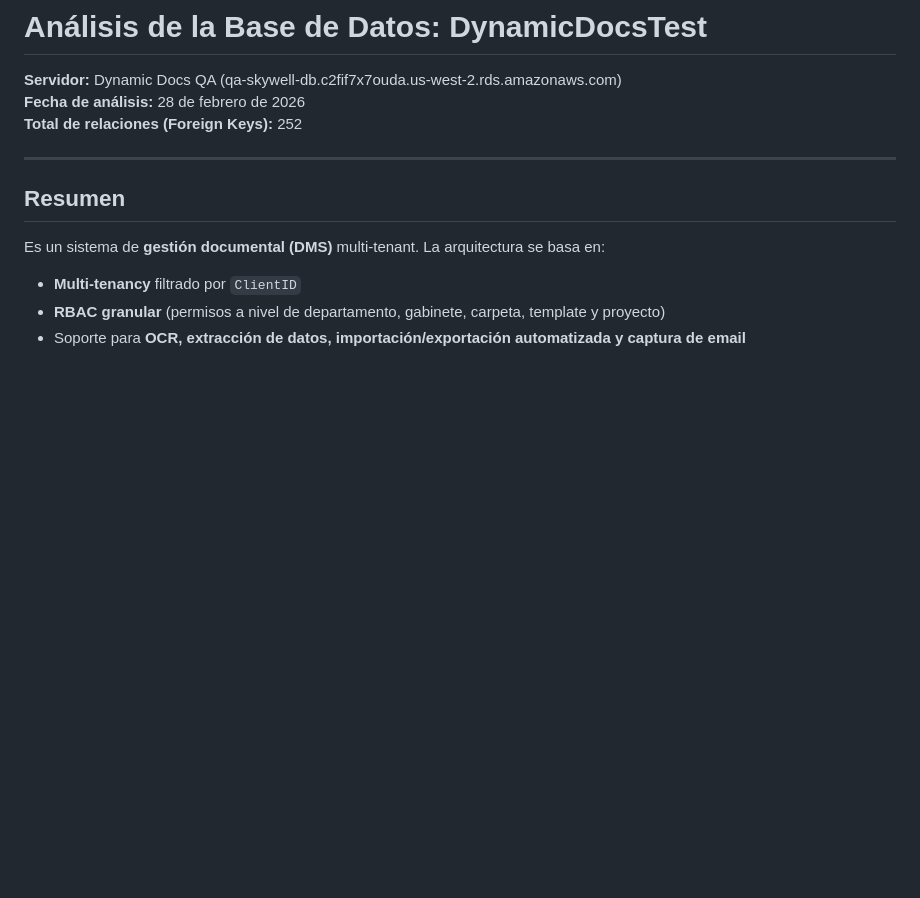
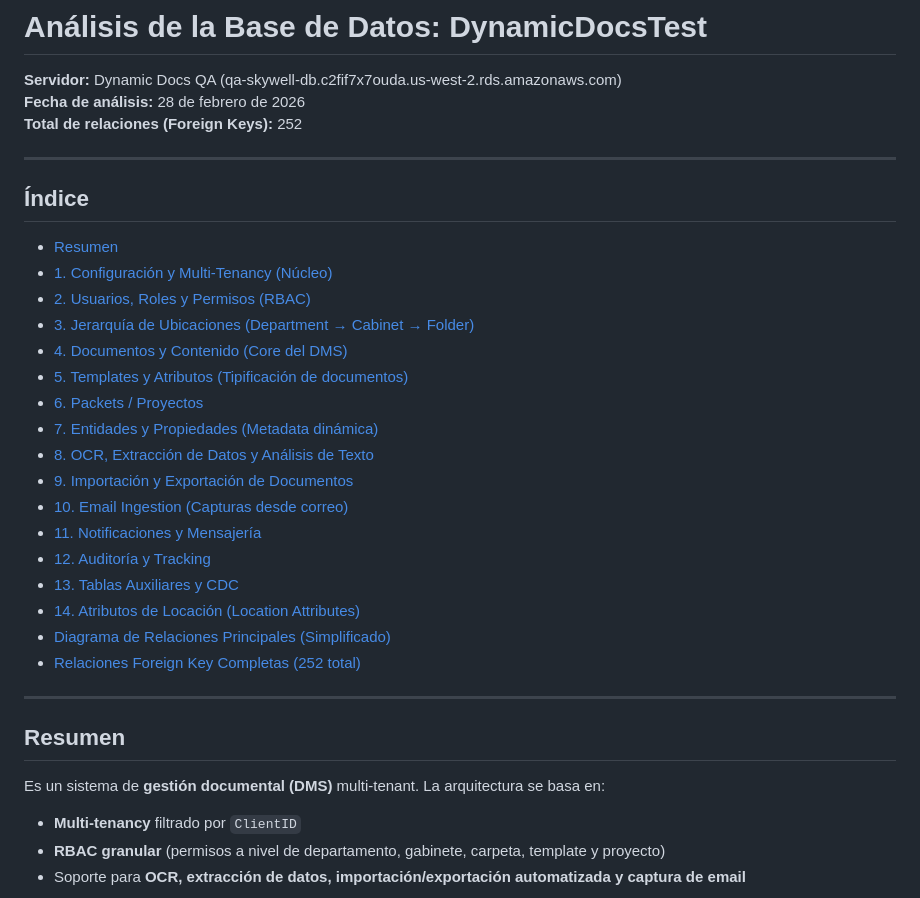
Before and after one commit to diego-jacome/qa-documentation, a Markdown page: databases/DynamicDocsTest_Database_Analysis.md, the part around one of its changes. GitHub-like rendering; blank space fills up the shorter version.

```diff
--- a/databases/DynamicDocsTest_Database_Analysis.md
+++ b/databases/DynamicDocsTest_Database_Analysis.md
@@ -3,6 +3,28 @@
 **Servidor:** Dynamic Docs QA (qa-skywell-db.c2fif7x7ouda.us-west-2.rds.amazonaws.com)
 **Fecha de análisis:** 28 de febrero de 2026
 **Total de relaciones (Foreign Keys):** 252
+
+---
+
+## Índice
+
+- [Resumen](#resumen)
+- [1. Configuración y Multi-Tenancy (Núcleo)](#1-configuración-y-multi-tenancy-núcleo)
+- [2. Usuarios, Roles y Permisos (RBAC)](#2-usuarios-roles-y-permisos-rbac)
+- [3. Jerarquía de Ubicaciones (Department → Cabinet → Folder)](#3-jerarquía-de-ubicaciones-department--cabinet--folder)
+- [4. Documentos y Contenido (Core del DMS)](#4-documentos-y-contenido-core-del-dms)
+- [5. Templates y Atributos (Tipificación de documentos)](#5-templates-y-atributos-tipificación-de-documentos)
+- [6. Packets / Proyectos](#6-packets--proyectos)
+- [7. Entidades y Propiedades (Metadata dinámica)](#7-entidades-y-propiedades-metadata-dinámica)
+- [8. OCR, Extracción de Datos y Análisis de Texto](#8-ocr-extracción-de-datos-y-análisis-de-texto)
+- [9. Importación y Exportación de Documentos](#9-importación-y-exportación-de-documentos)
+- [10. Email Ingestion (Capturas desde correo)](#10-email-ingestion-capturas-desde-correo)
+- [11. Notificaciones y Mensajería](#11-notificaciones-y-mensajería)
+- [12. Auditoría y Tracking](#12-auditoría-y-tracking)
+- [13. Tablas Auxiliares y CDC](#13-tablas-auxiliares-y-cdc)
+- [14. Atributos de Locación (Location Attributes)](#14-atributos-de-locación-location-attributes)
+- [Diagrama de Relaciones Principales (Simplificado)](#diagrama-de-relaciones-principales-simplificado)
+- [Relaciones Foreign Key Completas (252 total)](#relaciones-foreign-key-completas-252-total)
 
 ---
 
```
Also changed, not shown: other parts of databases/DynamicDocsTest_Database_Analysis.md (+69 -0 lines).
